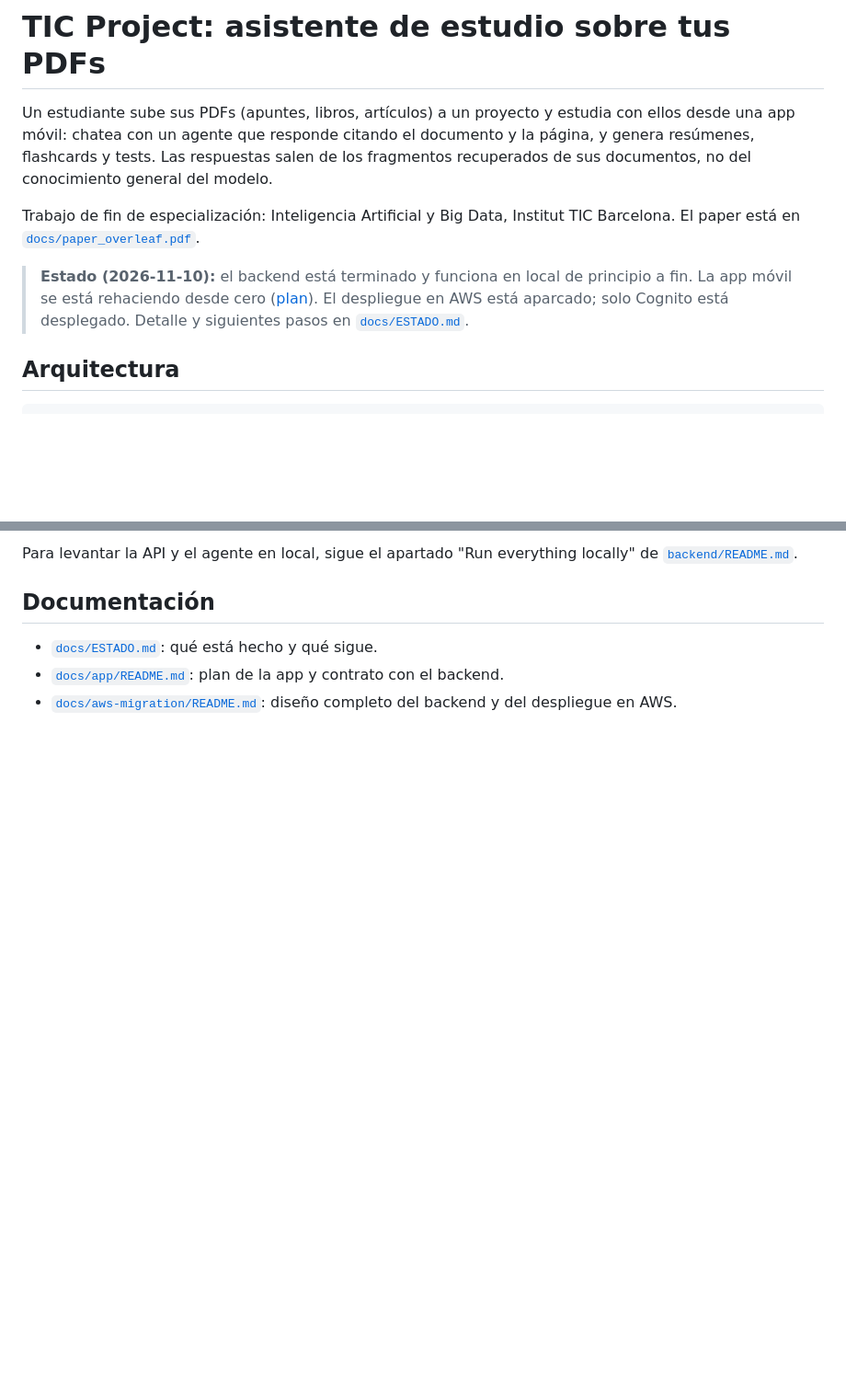
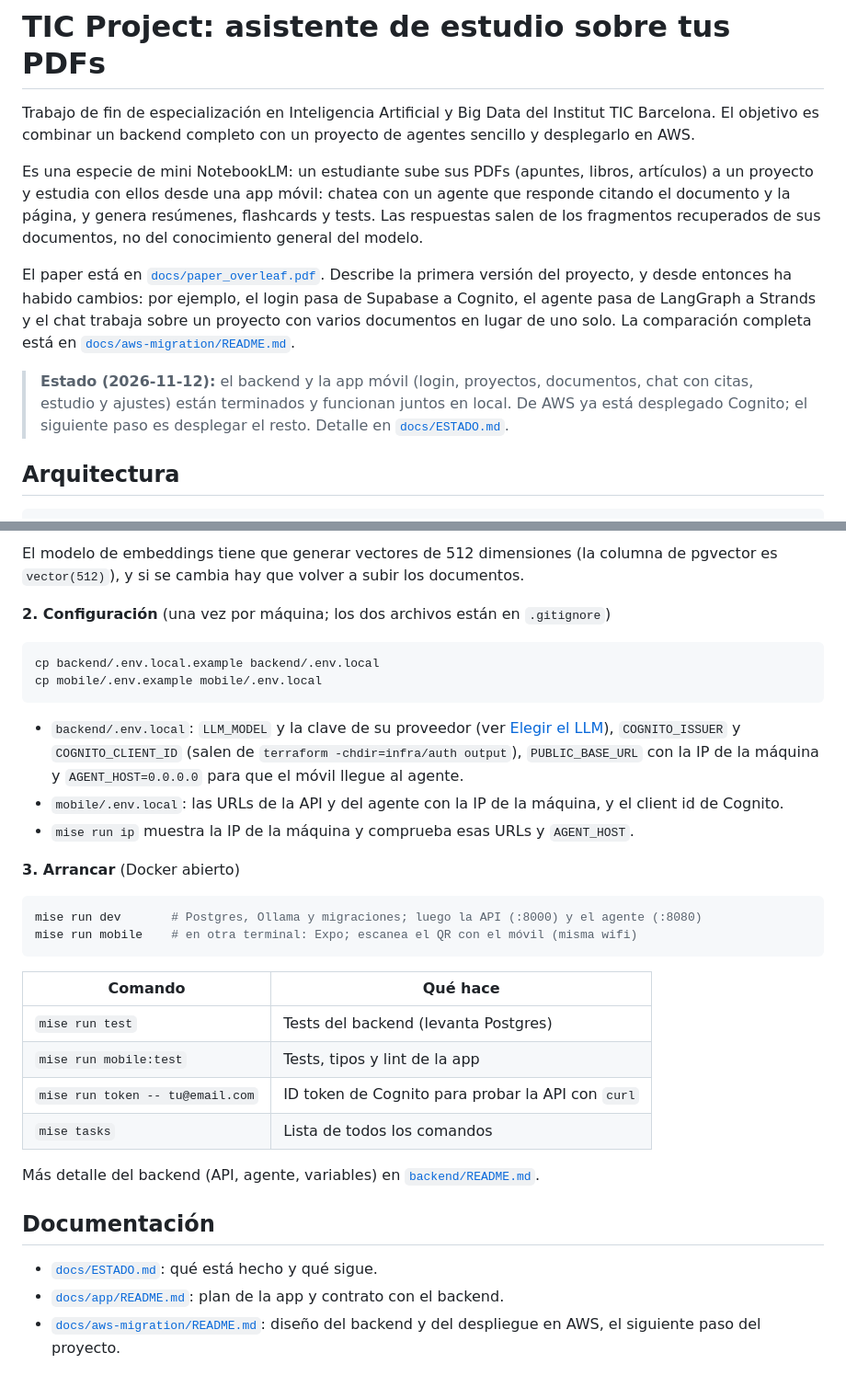
Before and after one commit to cristoge/TIC_project, a Markdown page: README.md, 2 parts joined by grey strips. Shown at 92% size. GitHub-like rendering; blank space fills up the shorter version.

````diff
--- a/README.md
+++ b/README.md
@@ -1,10 +1,12 @@
 # TIC Project: asistente de estudio sobre tus PDFs
 
-Un estudiante sube sus PDFs (apuntes, libros, artículos) a un proyecto y estudia con ellos desde una app móvil: chatea con un agente que responde citando el documento y la página, y genera resúmenes, flashcards y tests. Las respuestas salen de los fragmentos recuperados de sus documentos, no del conocimiento general del modelo.
+Trabajo de fin de especialización en Inteligencia Artificial y Big Data del Institut TIC Barcelona. El objetivo es combinar un backend completo con un proyecto de agentes sencillo y desplegarlo en AWS.
 
-Trabajo de fin de especialización: Inteligencia Artificial y Big Data, Institut TIC Barcelona. El paper está en [`docs/paper_overleaf.pdf`](docs/paper_overleaf.pdf).
+Es una especie de mini NotebookLM: un estudiante sube sus PDFs (apuntes, libros, artículos) a un proyecto y estudia con ellos desde una app móvil: chatea con un agente que responde citando el documento y la página, y genera resúmenes, flashcards y tests. Las respuestas salen de los fragmentos recuperados de sus documentos, no del conocimiento general del modelo.
 
-> **Estado (2026-11-10):** el backend está terminado y funciona en local de principio a fin. La app móvil se está rehaciendo desde cero ([plan](docs/app/README.md)). El despliegue en AWS está aparcado; solo Cognito está desplegado. Detalle y siguientes pasos en [`docs/ESTADO.md`](docs/ESTADO.md).
+El paper está en [`docs/paper_overleaf.pdf`](docs/paper_overleaf.pdf). Describe la primera versión del proyecto, y desde entonces ha habido cambios: por ejemplo, el login pasa de Supabase a Cognito, el agente pasa de LangGraph a Strands y el chat trabaja sobre un proyecto con varios documentos en lugar de uno solo. La comparación completa está en [`docs/aws-migration/README.md`](docs/aws-migration/README.md).
+
+> **Estado (2026-11-12):** el backend y la app móvil (login, proyectos, documentos, chat con citas, estudio y ajustes) están terminados y funcionan juntos en local. De AWS ya está desplegado Cognito; el siguiente paso es desplegar el resto. Detalle en [`docs/ESTADO.md`](docs/ESTADO.md).
 
 ## Arquitectura
 
@@ -60,9 +83,36 @@ uv run pytest                    # tests
 ```
 
-Para levantar la API y el agente en local, sigue el apartado "Run everything locally" de [`backend/README.md`](backend/README.md).
+El modelo de embeddings tiene que generar vectores de 512 dimensiones (la columna de pgvector es `vector(512)`), y si se cambia hay que volver a subir los documentos.
+
+**2. Configuración** (una vez por máquina; los dos archivos están en `.gitignore`)
+
+```bash
+cp backend/.env.local.example backend/.env.local
+cp mobile/.env.example mobile/.env.local
+```
+
+- `backend/.env.local`: `LLM_MODEL` y la clave de su proveedor (ver [Elegir el LLM](#elegir-el-llm)), `COGNITO_ISSUER` y `COGNITO_CLIENT_ID` (salen de `terraform -chdir=infra/auth output`), `PUBLIC_BASE_URL` con la IP de la máquina y `AGENT_HOST=0.0.0.0` para que el móvil llegue al agente.
+- `mobile/.env.local`: las URLs de la API y del agente con la IP de la máquina, y el client id de Cognito.
+- `mise run ip` muestra la IP de la máquina y comprueba esas URLs y `AGENT_HOST`.
+
+**3. Arrancar** (Docker abierto)
+
+```bash
+mise run dev       # Postgres, Ollama y migraciones; luego la API (:8000) y el agente (:8080)
+mise run mobile    # en otra terminal: Expo; escanea el QR con el móvil (misma wifi)
+```
+
+| Comando | Qué hace |
+|---|---|
+| `mise run test` | Tests del backend (levanta Postgres) |
+| `mise run mobile:test` | Tests, tipos y lint de la app |
+| `mise run token -- tu@email.com` | ID token de Cognito para probar la API con `curl` |
+| `mise tasks` | Lista de todos los comandos |
+
+Más detalle del backend (API, agente, variables) en [`backend/README.md`](backend/README.md).
 
 ## Documentación
 
 - [`docs/ESTADO.md`](docs/ESTADO.md): qué está hecho y qué sigue.
 - [`docs/app/README.md`](docs/app/README.md): plan de la app y contrato con el backend.
-- [`docs/aws-migration/README.md`](docs/aws-migration/README.md): diseño completo del backend y del despliegue en AWS.
+- [`docs/aws-migration/README.md`](docs/aws-migration/README.md): diseño del backend y del despliegue en AWS, el siguiente paso del proyecto.
````
Also changed, not shown: other parts of README.md (+31 -10 lines).
